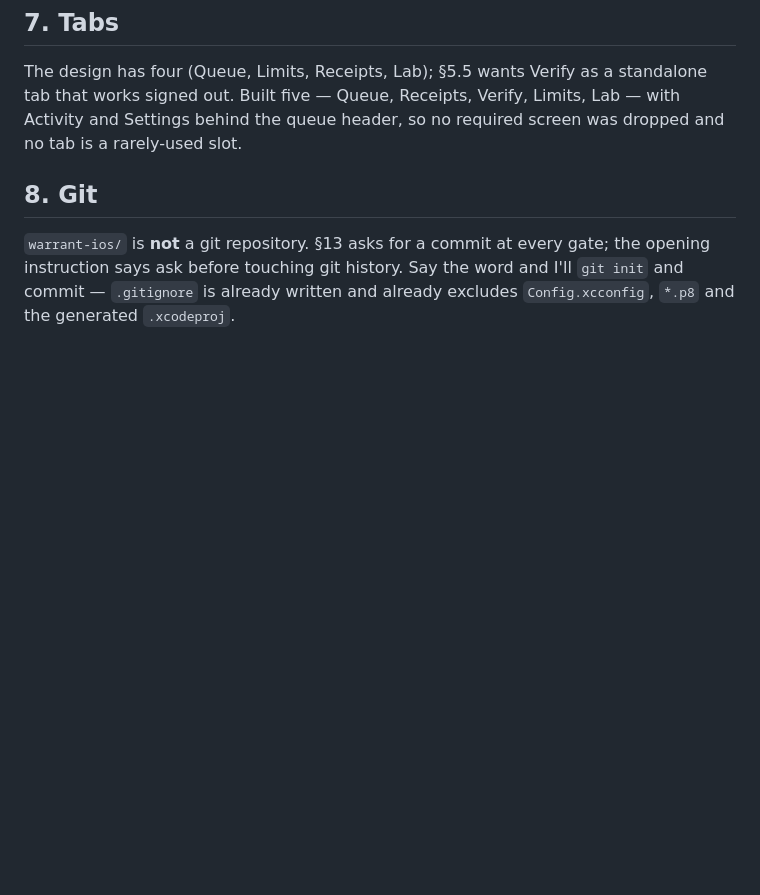
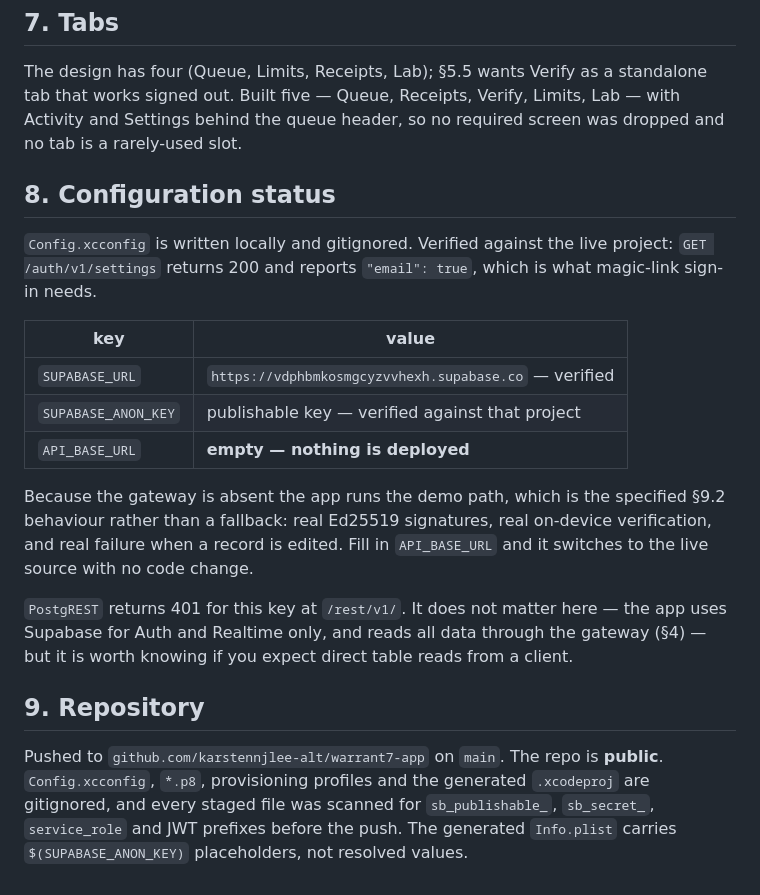
Before and after one commit to karstennjlee-alt/warrant7-app, a Markdown page: ASSUMPTIONS.md, the part around the change. Rendered like a GitHub page; blank space fills up the shorter version.

Commit message:
Record verified Supabase configuration and repository status
Co-Authored-By: Claude Opus 5 <noreply@anthropic.com>
Claude-Session: https://claude.ai/code/session_01LB3AbHkdA6eZHBjcW7s7GH

```diff
--- a/ASSUMPTIONS.md
+++ b/ASSUMPTIONS.md
@@ -92,9 +92,31 @@ The design has four (Queue, Limits, Receipts, Lab); §5.5 wants Verify as a stan
 works signed out. Built five — Queue, Receipts, Verify, Limits, Lab — with Activity and Settings
 behind the queue header, so no required screen was dropped and no tab is a rarely-used slot.
 
-## 8. Git
+## 8. Configuration status
 
-`warrant-ios/` is **not** a git repository. §13 asks for a commit at every gate; the opening
-instruction says ask before touching git history. Say the word and I'll `git init` and commit —
-`.gitignore` is already written and already excludes `Config.xcconfig`, `*.p8` and the generated
-`.xcodeproj`.
+`Config.xcconfig` is written locally and gitignored. Verified against the live project:
+`GET /auth/v1/settings` returns 200 and reports `"email": true`, which is what magic-link
+sign-in needs.
+
+| key | value |
+|---|---|
+| `SUPABASE_URL` | `https://vdphbmkosmgcyzvvhexh.supabase.co` — verified |
+| `SUPABASE_ANON_KEY` | publishable key — verified against that project |
+| `API_BASE_URL` | **empty — nothing is deployed** |
+
+Because the gateway is absent the app runs the demo path, which is the specified §9.2
+behaviour rather than a fallback: real Ed25519 signatures, real on-device verification, and
+real failure when a record is edited. Fill in `API_BASE_URL` and it switches to the live
+source with no code change.
+
+`PostgREST` returns 401 for this key at `/rest/v1/`. It does not matter here — the app uses
+Supabase for Auth and Realtime only, and reads all data through the gateway (§4) — but it is
+worth knowing if you expect direct table reads from a client.
+
+## 9. Repository
+
+Pushed to `github.com/karstennjlee-alt/warrant7-app` on `main`. The repo is **public**.
+`Config.xcconfig`, `*.p8`, provisioning profiles and the generated `.xcodeproj` are gitignored,
+and every staged file was scanned for `sb_publishable_`, `sb_secret_`, `service_role` and JWT
+prefixes before the push. The generated `Info.plist` carries `$(SUPABASE_ANON_KEY)`
+placeholders, not resolved values.
```
